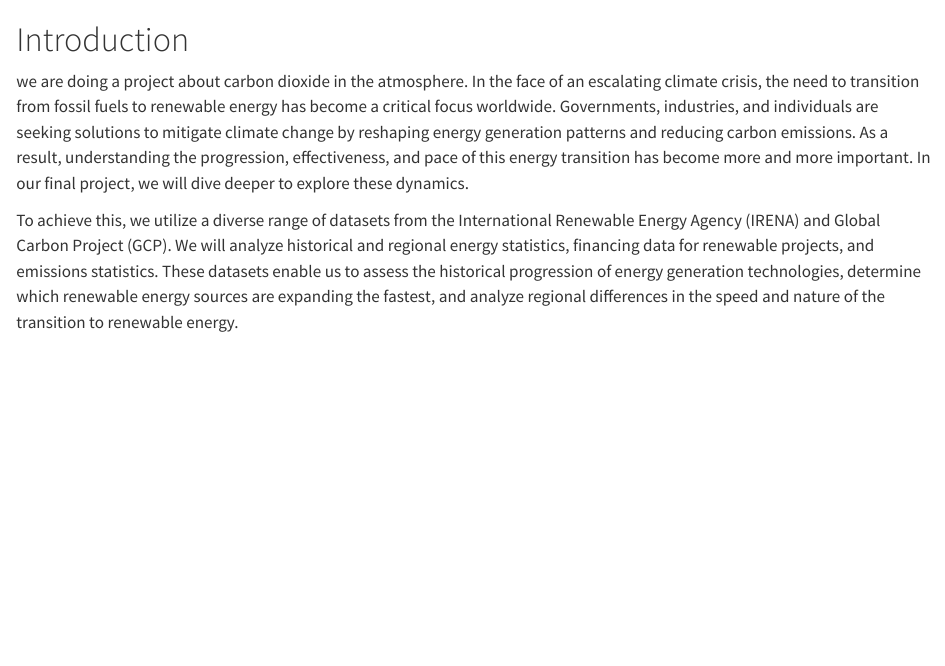
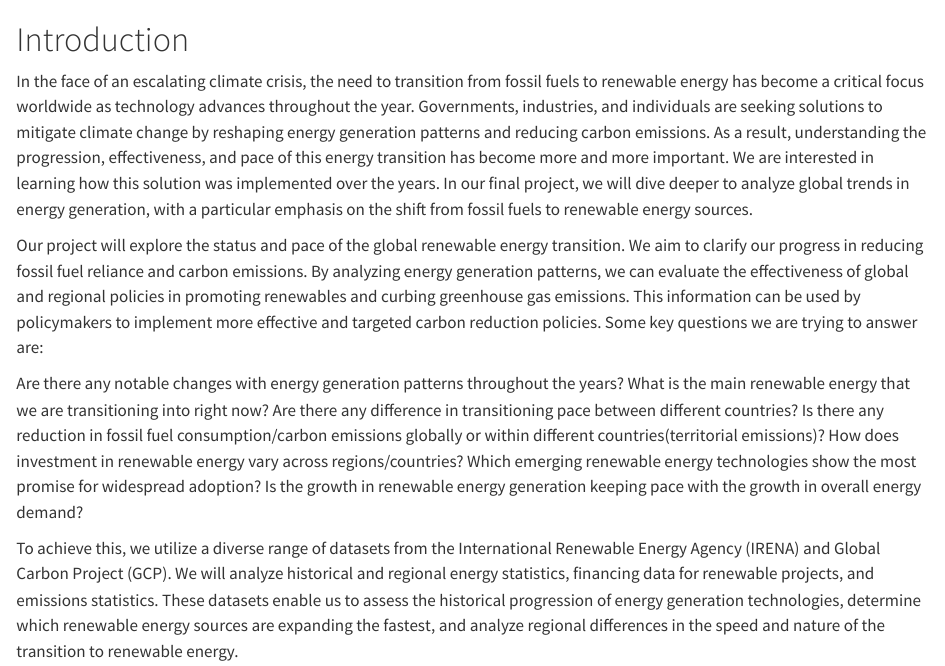
Before and after one commit to JoseMF95/renewable_energy, a Quarto document (index.qmd): the page in a window 1100 px wide, from its top. Rendered offline with R 4.5, knitr and Pandoc in place of Quarto, with nearby package versions.

Commit message:
add questions

```diff
--- a/index.qmd
+++ b/index.qmd
@@ -1,5 +1,14 @@
 # Introduction
-we are doing a project about carbon dioxide in the atmosphere.
-In the face of an escalating climate crisis, the need to transition from fossil fuels to renewable energy has become a critical focus worldwide. Governments, industries, and individuals are seeking solutions to mitigate climate change by reshaping energy generation patterns and reducing carbon emissions. As a result, understanding the progression, effectiveness, and pace of this energy transition has become more and more important. In our final project, we will dive deeper to explore these dynamics.
+In the face of an escalating climate crisis, the need to transition from fossil fuels to renewable energy has become a critical focus worldwide as technology advances throughout the year. Governments, industries, and individuals are seeking solutions to mitigate climate change by reshaping energy generation patterns and reducing carbon emissions. As a result, understanding the progression, effectiveness, and pace of this energy transition has become more and more important. We are interested in learning how this solution was implemented over the years. In our final project, we will dive deeper to analyze global trends in energy generation, with a particular emphasis on the shift from fossil fuels to renewable energy sources.
+
+Our project will explore the status and pace of the global renewable energy transition. We aim to clarify our progress in reducing fossil fuel reliance and carbon emissions. By analyzing energy generation patterns, we can evaluate the effectiveness of global and regional policies in promoting renewables and curbing greenhouse gas emissions. This information can be used by policymakers to implement more effective and targeted carbon reduction policies.   Some key questions we are trying to answer are:
+
+Are there any notable changes with energy generation patterns throughout the years?
+What is the main renewable energy that we are transitioning into right now?
+Are there any difference in transitioning pace between different countries?
+Is there any reduction in fossil fuel consumption/carbon emissions globally or within different countries(territorial emissions)?
+How does investment in renewable energy vary across regions/countries?
+Which emerging renewable energy technologies show the most promise for widespread adoption?
+Is the growth in renewable energy generation keeping pace with the growth in overall energy demand?
 
 To achieve this, we utilize a diverse range of datasets from the International Renewable Energy Agency (IRENA) and Global Carbon Project (GCP). We will analyze historical and regional energy statistics, financing data for renewable projects, and emissions statistics. These datasets enable us to assess the historical progression of energy generation technologies, determine which renewable energy sources are expanding the fastest, and analyze regional differences in the speed and nature of the transition to renewable energy.
```
Also changed, not shown: index.qmd (2 more changed lines).
